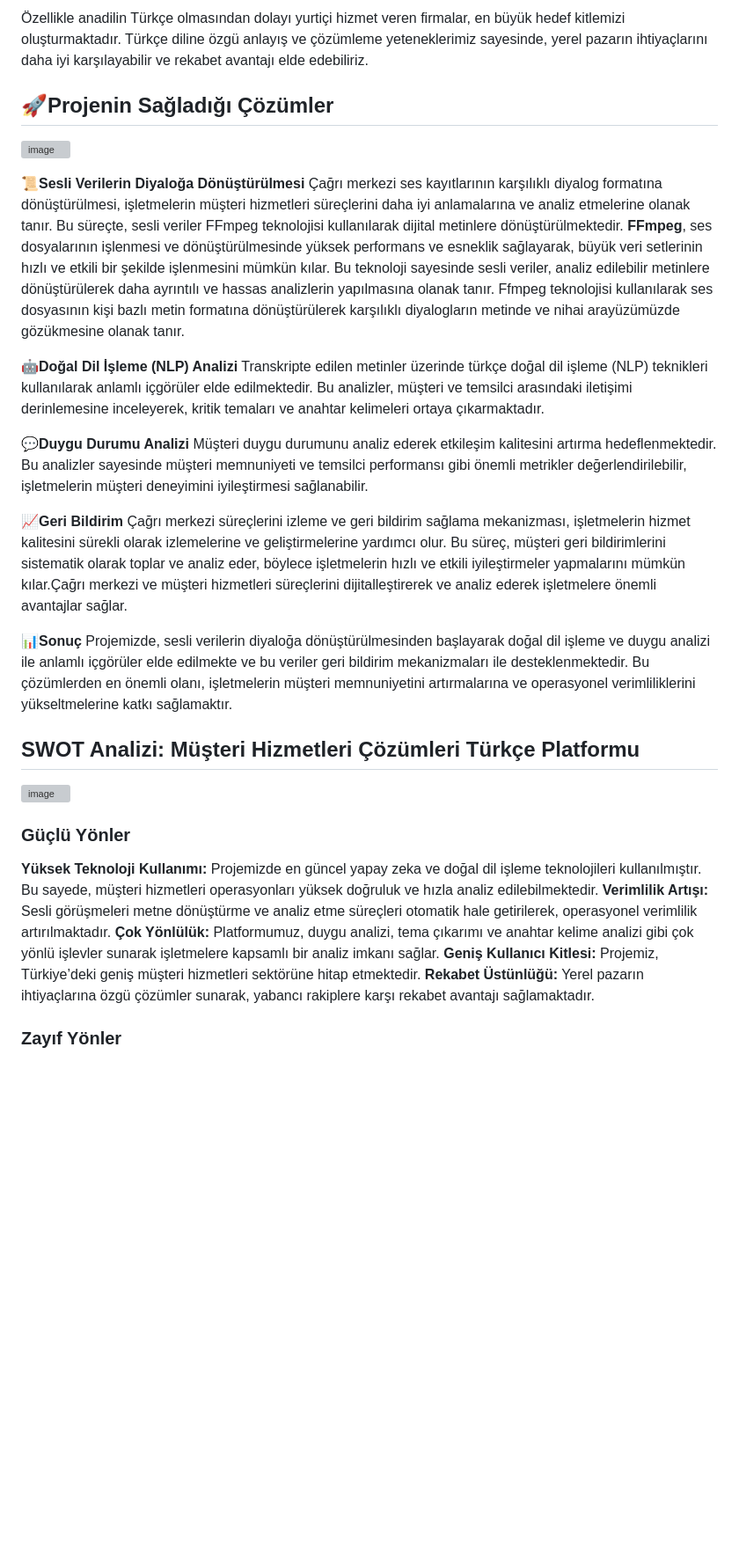
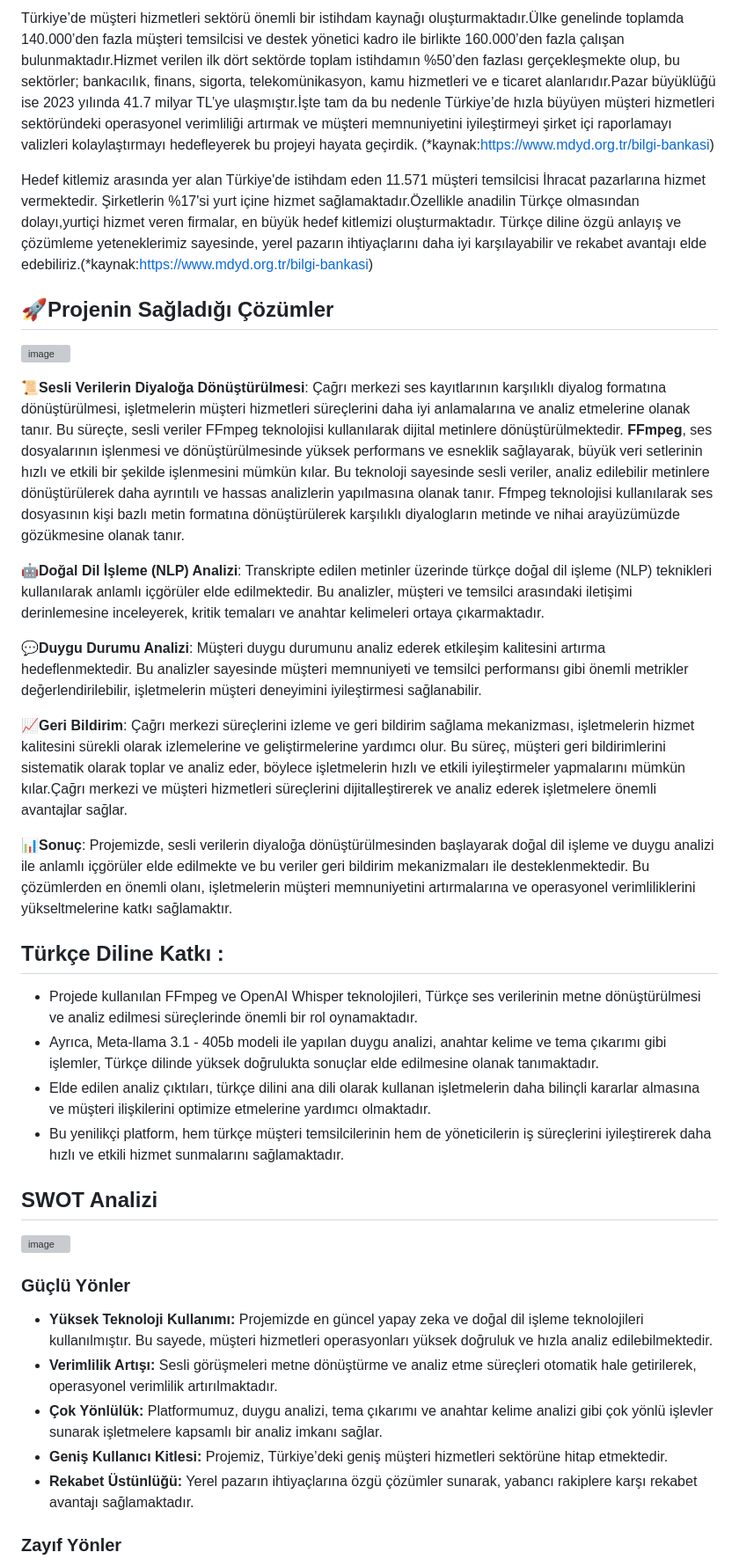
Before and after one commit to sevimonline/Musteri-Hizmetleri-Cozumleri-Turkce-Platformu-DATA-DESTROYERS, a Markdown page: README.md, the part around one of its changes. Shown at 88% size. Rendered like a GitHub page; blank space fills up the shorter version; grey boxes are pictures that could not be loaded.

```diff
--- a/README.md
+++ b/README.md
@@ -19,36 +38,43 @@ Türkiye’de müşteri hizmetleri sektöründe, önemli bir istihdam kaynağı
 
-Özellikle anadilin Türkçe olmasından dolayı yurtiçi hizmet veren firmalar, en büyük hedef kitlemizi oluşturmaktadır. Türkçe diline özgü anlayış ve çözümleme yeteneklerimiz sayesinde, yerel pazarın ihtiyaçlarını daha iyi karşılayabilir ve rekabet avantajı elde edebiliriz.
+Türkiye’de müşteri hizmetleri sektörü önemli bir istihdam kaynağı oluşturmaktadır.Ülke genelinde toplamda 140.000’den fazla müşteri temsilcisi ve destek yönetici kadro ile birlikte 160.000’den fazla çalışan bulunmaktadır.Hizmet verilen ilk dört sektörde toplam istihdamın %50’den fazlası gerçekleşmekte olup, bu sektörler; bankacılık, finans, sigorta, telekomünikasyon, kamu hizmetleri ve e ticaret alanlarıdır.Pazar büyüklüğü ise 2023 yılında 41.7 milyar TL’ye ulaşmıştır.İşte tam da bu nedenle Türkiye’de hızla büyüyen müşteri hizmetleri sektöründeki operasyonel verimliliği artırmak ve müşteri memnuniyetini iyileştirmeyi şirket içi raporlamayı valizleri kolaylaştırmayı hedefleyerek bu projeyi hayata geçirdik. (*kaynak:https://www.mdyd.org.tr/bilgi-bankasi)
+
+Hedef kitlemiz arasında yer alan Türkiye'de istihdam eden 11.571 müşteri temsilcisi İhracat pazarlarına hizmet vermektedir. Şirketlerin %17'si yurt içine hizmet sağlamaktadır.Özellikle anadilin Türkçe olmasından dolayı,yurtiçi hizmet veren firmalar, en büyük hedef kitlemizi oluşturmaktadır. Türkçe diline özgü anlayış ve çözümleme yeteneklerimiz sayesinde, yerel pazarın ihtiyaçlarını daha iyi karşılayabilir ve rekabet avantajı elde edebiliriz.(*kaynak:https://www.mdyd.org.tr/bilgi-bankasi)
 
 ## 🚀Projenin Sağladığı Çözümler
 ![image](https://github.com/user-attachments/assets/39be0005-c589-4480-a0f1-8c12147220e5)
 
-**📜Sesli Verilerin Diyaloğa Dönüştürülmesi**
+**📜Sesli Verilerin Diyaloğa Dönüştürülmesi**:
 Çağrı merkezi ses kayıtlarının karşılıklı diyalog formatına dönüştürülmesi, işletmelerin müşteri hizmetleri süreçlerini daha iyi anlamalarına ve analiz etmelerine olanak tanır. Bu süreçte, sesli veriler FFmpeg teknolojisi kullanılarak dijital metinlere dönüştürülmektedir. **FFmpeg**, ses dosyalarının işlenmesi ve dönüştürülmesinde yüksek performans ve esneklik sağlayarak, büyük veri setlerinin hızlı ve etkili bir şekilde işlenmesini mümkün kılar. Bu teknoloji sayesinde sesli veriler, analiz edilebilir metinlere dönüştürülerek daha ayrıntılı ve hassas analizlerin yapılmasına olanak tanır. Ffmpeg teknolojisi kullanılarak ses dosyasının kişi bazlı metin formatına dönüştürülerek karşılıklı diyalogların metinde ve nihai arayüzümüzde gözükmesine olanak tanır.
 
-**🤖Doğal Dil İşleme (NLP) Analizi**
+**🤖Doğal Dil İşleme (NLP) Analizi**:
 Transkripte edilen metinler üzerinde türkçe doğal dil işleme (NLP) teknikleri kullanılarak anlamlı içgörüler elde edilmektedir. Bu analizler, müşteri ve temsilci arasındaki iletişimi derinlemesine inceleyerek, kritik temaları ve anahtar kelimeleri ortaya çıkarmaktadır.
 
-**💬Duygu Durumu Analizi**
+**💬Duygu Durumu Analizi**:
 Müşteri duygu durumunu analiz ederek etkileşim kalitesini artırma hedeflenmektedir. Bu analizler sayesinde müşteri memnuniyeti ve temsilci performansı gibi önemli metrikler değerlendirilebilir, işletmelerin müşteri deneyimini iyileştirmesi sağlanabilir.
 
-**📈Geri Bildirim**
+**📈Geri Bildirim**:
 Çağrı merkezi süreçlerini izleme ve geri bildirim sağlama mekanizması, işletmelerin hizmet kalitesini sürekli olarak izlemelerine ve geliştirmelerine yardımcı olur. Bu süreç, müşteri geri bildirimlerini sistematik olarak toplar ve analiz eder, böylece işletmelerin hızlı ve etkili iyileştirmeler yapmalarını mümkün kılar.Çağrı merkezi ve müşteri hizmetleri süreçlerini dijitalleştirerek ve analiz ederek işletmelere önemli avantajlar sağlar.
 
-**📊Sonuç**
+**📊Sonuç**:
 Projemizde, sesli verilerin diyaloğa dönüştürülmesinden başlayarak doğal dil işleme ve duygu analizi ile anlamlı içgörüler elde edilmekte ve bu veriler geri bildirim mekanizmaları ile desteklenmektedir. Bu çözümlerden en önemli olanı, işletmelerin müşteri memnuniyetini artırmalarına ve operasyonel verimliliklerini yükseltmelerine katkı sağlamaktır.
 
+## Türkçe Diline Katkı :
+*  Projede kullanılan FFmpeg ve OpenAI Whisper teknolojileri, Türkçe ses verilerinin metne dönüştürülmesi ve analiz edilmesi süreçlerinde önemli bir rol oynamaktadır.
+*  Ayrıca, Meta-llama 3.1 - 405b modeli ile yapılan duygu analizi, anahtar kelime ve tema çıkarımı gibi işlemler, Türkçe dilinde yüksek doğrulukta sonuçlar elde edilmesine olanak tanımaktadır.
+*  Elde edilen analiz çıktıları, türkçe dilini ana dili olarak kullanan işletmelerin daha bilinçli kararlar almasına ve müşteri ilişkilerini optimize etmelerine yardımcı olmaktadır.
+*  Bu yenilikçi platform, hem türkçe müşteri temsilcilerinin hem de yöneticilerin iş süreçlerini iyileştirerek daha hızlı ve etkili hizmet sunmalarını sağlamaktadır.
 
-## SWOT Analizi: Müşteri Hizmetleri Çözümleri Türkçe Platformu
+## SWOT Analizi
 
 ![image](https://github.com/user-attachments/assets/ad08ff5d-26be-48df-a989-c2fe8b2afdec)
 
 ### Güçlü Yönler
 
-**Yüksek Teknoloji Kullanımı:** Projemizde en güncel yapay zeka ve doğal dil işleme teknolojileri kullanılmıştır. Bu sayede, müşteri hizmetleri operasyonları yüksek doğruluk ve hızla analiz edilebilmektedir.
-**Verimlilik Artışı:** Sesli görüşmeleri metne dönüştürme ve analiz etme süreçleri otomatik hale getirilerek, operasyonel verimlilik artırılmaktadır.
-**Çok Yönlülük:** Platformumuz, duygu analizi, tema çıkarımı ve anahtar kelime analizi gibi çok yönlü işlevler sunarak işletmelere kapsamlı bir analiz imkanı sağlar.
-**Geniş Kullanıcı Kitlesi:** Projemiz, Türkiye’deki geniş müşteri hizmetleri sektörüne hitap etmektedir.
-**Rekabet Üstünlüğü:** Yerel pazarın ihtiyaçlarına özgü çözümler sunarak, yabancı rakiplere karşı rekabet avantajı sağlamaktadır.
+- **Yüksek Teknoloji Kullanımı:** Projemizde en güncel yapay zeka ve doğal dil işleme teknolojileri kullanılmıştır. Bu sayede, müşteri hizmetleri operasyonları yüksek doğruluk ve hızla analiz edilebilmektedir.
+- **Verimlilik Artışı:** Sesli görüşmeleri metne dönüştürme ve analiz etme süreçleri otomatik hale getirilerek, operasyonel verimlilik artırılmaktadır.
+- **Çok Yönlülük:** Platformumuz, duygu analizi, tema çıkarımı ve anahtar kelime analizi gibi çok yönlü işlevler sunarak işletmelere kapsamlı bir analiz imkanı sağlar.
+- **Geniş Kullanıcı Kitlesi:** Projemiz, Türkiye’deki geniş müşteri hizmetleri sektörüne hitap etmektedir.
+- **Rekabet Üstünlüğü:** Yerel pazarın ihtiyaçlarına özgü çözümler sunarak, yabancı rakiplere karşı rekabet avantajı sağlamaktadır.
 
 ### Zayıf Yönler
 
```
Also changed, not shown: other parts of README.md (+63 -29 lines).
